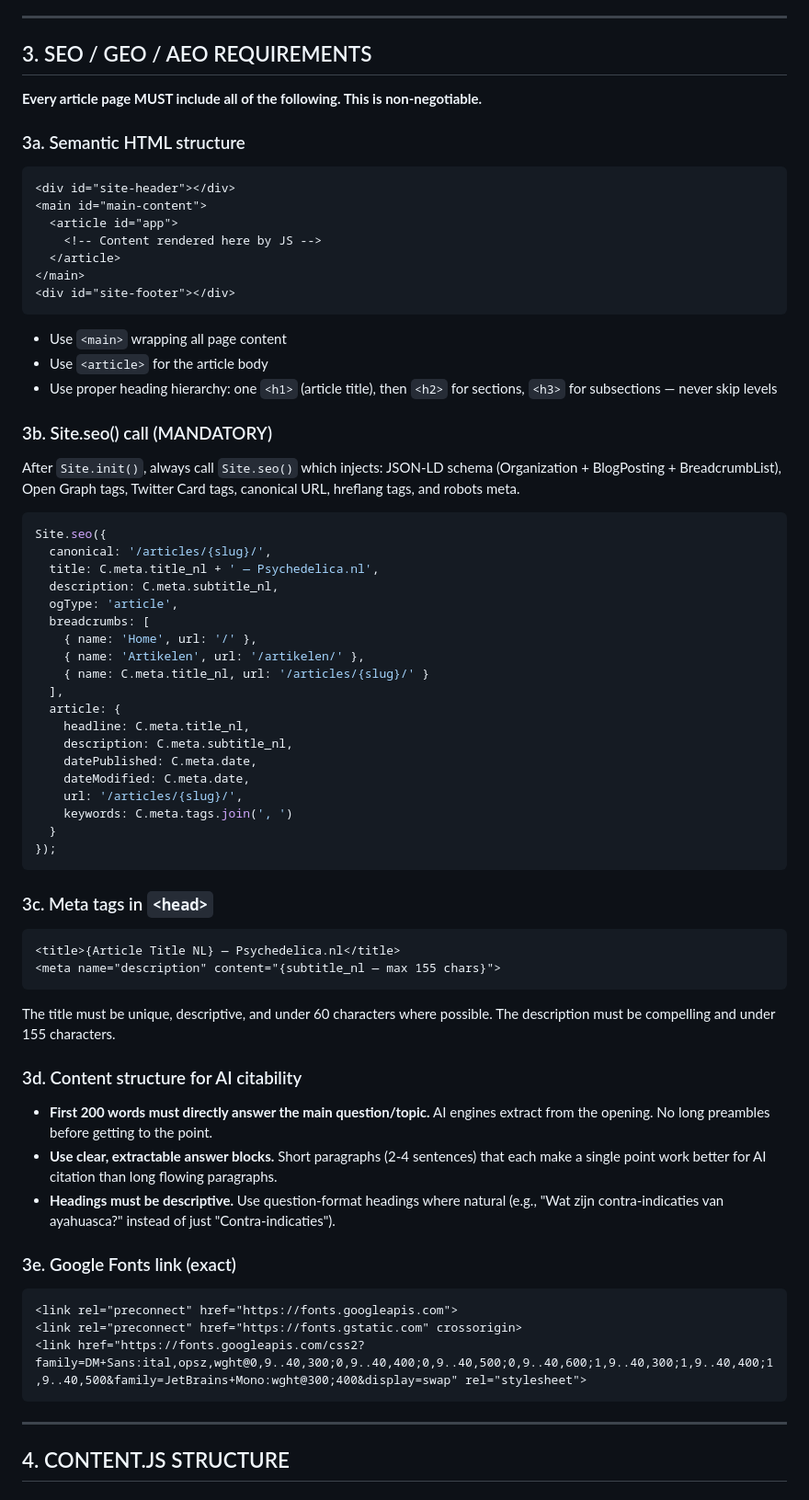
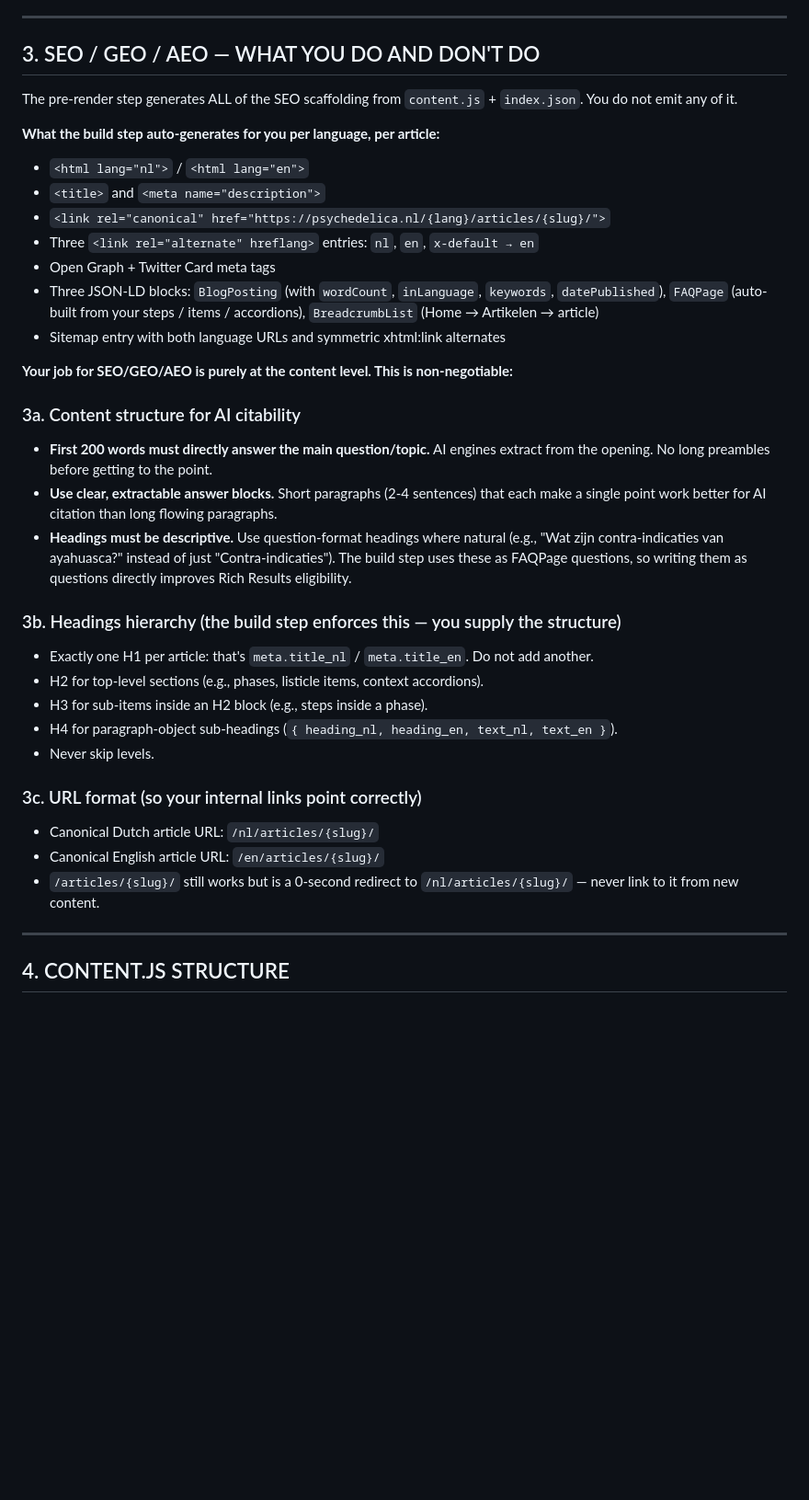
Before and after one commit to FlorisMo/psychedelica.nl, a Markdown page: MASTER-PROMPT.md, the part around one of its changes. Shown at 92% size. Drawn GitHub-style; blank space fills up the shorter version.

````diff
--- a/MASTER-PROMPT.md
+++ b/MASTER-PROMPT.md
@@ -61,67 +72,37 @@ You output exactly these, in this order:
 
 ---
 
-## 3. SEO / GEO / AEO REQUIREMENTS
+## 3. SEO / GEO / AEO — WHAT YOU DO AND DON'T DO
 
-**Every article page MUST include all of the following. This is non-negotiable.**
+The pre-render step generates ALL of the SEO scaffolding from `content.js` + `index.json`. You do not emit any of it.
 
-### 3a. Semantic HTML structure
-```html
-<div id="site-header"></div>
-<main id="main-content">
-  <article id="app">
-    <!-- Content rendered here by JS -->
-  </article>
-</main>
-<div id="site-footer"></div>
-```
-- Use `<main>` wrapping all page content
-- Use `<article>` for the article body
-- Use proper heading hierarchy: one `<h1>` (article title), then `<h2>` for sections, `<h3>` for subsections — never skip levels
+**What the build step auto-generates for you per language, per article:**
+- `<html lang="nl">` / `<html lang="en">`
+- `<title>` and `<meta name="description">`
+- `<link rel="canonical" href="https://psychedelica.nl/{lang}/articles/{slug}/">`
+- Three `<link rel="alternate" hreflang>` entries: `nl`, `en`, `x-default → en`
+- Open Graph + Twitter Card meta tags
+- Three JSON-LD blocks: `BlogPosting` (with `wordCount`, `inLanguage`, `keywords`, `datePublished`), `FAQPage` (auto-built from your steps / items / accordions), `BreadcrumbList` (Home → Artikelen → article)
+- Sitemap entry with both language URLs and symmetric xhtml:link alternates
 
-### 3b. Site.seo() call (MANDATORY)
-After `Site.init()`, always call `Site.seo()` which injects: JSON-LD schema (Organization + BlogPosting + BreadcrumbList), Open Graph tags, Twitter Card tags, canonical URL, hreflang tags, and robots meta.
+**Your job for SEO/GEO/AEO is purely at the content level. This is non-negotiable:**
 
-```javascript
-Site.seo({
-  canonical: '/articles/{slug}/',
-  title: C.meta.title_nl + ' — Psychedelica.nl',
-  description: C.meta.subtitle_nl,
-  ogType: 'article',
-  breadcrumbs: [
-    { name: 'Home', url: '/' },
-    { name: 'Artikelen', url: '/artikelen/' },
-    { name: C.meta.title_nl, url: '/articles/{slug}/' }
-  ],
-  article: {
-    headline: C.meta.title_nl,
-    description: C.meta.subtitle_nl,
-    datePublished: C.meta.date,
-    dateModified: C.meta.date,
-    url: '/articles/{slug}/',
-    keywords: C.meta.tags.join(', ')
-  }
-});
-```
-
-### 3c. Meta tags in `<head>`
-```html
-<title>{Article Title NL} — Psychedelica.nl</title>
-<meta name="description" content="{subtitle_nl — max 155 chars}">
-```
-The title must be unique, descriptive, and under 60 characters where possible. The description must be compelling and under 155 characters.
-
-### 3d. Content structure for AI citability
+### 3a. Content structure for AI citability
 - **First 200 words must directly answer the main question/topic.** AI engines extract from the opening. No long preambles before getting to the point.
 - **Use clear, extractable answer blocks.** Short paragraphs (2-4 sentences) that each make a single point work better for AI citation than long flowing paragraphs.
-- **Headings must be descriptive.** Use question-format headings where natural (e.g., "Wat zijn contra-indicaties van ayahuasca?" instead of just "Contra-indicaties").
+- **Headings must be descriptive.** Use question-format headings where natural (e.g., "Wat zijn contra-indicaties van ayahuasca?" instead of just "Contra-indicaties"). The build step uses these as FAQPage questions, so writing them as questions directly improves Rich Results eligibility.
 
-### 3e. Google Fonts link (exact)
-```html
-<link rel="preconnect" href="https://fonts.googleapis.com">
-<link rel="preconnect" href="https://fonts.gstatic.com" crossorigin>
-<link href="https://fonts.googleapis.com/css2?family=DM+Sans:ital,opsz,wght@0,9..40,300;0,9..40,400;0,9..40,500;0,9..40,600;1,9..40,300;1,9..40,400;1,9..40,500&family=JetBrains+Mono:wght@300;400&display=swap" rel="stylesheet">
-```
+### 3b. Headings hierarchy (the build step enforces this — you supply the structure)
+- Exactly one H1 per article: that's `meta.title_nl` / `meta.title_en`. Do not add another.
+- H2 for top-level sections (e.g., phases, listicle items, context accordions).
+- H3 for sub-items inside an H2 block (e.g., steps inside a phase).
+- H4 for paragraph-object sub-headings (`{ heading_nl, heading_en, text_nl, text_en }`).
+- Never skip levels.
+
+### 3c. URL format (so your internal links point correctly)
+- Canonical Dutch article URL: `/nl/articles/{slug}/`
+- Canonical English article URL: `/en/articles/{slug}/`
+- `/articles/{slug}/` still works but is a 0-second redirect to `/nl/articles/{slug}/` — never link to it from new content.
 
 ---
 
````
Also changed, not shown: other parts of MASTER-PROMPT.md (+71 -150 lines).
